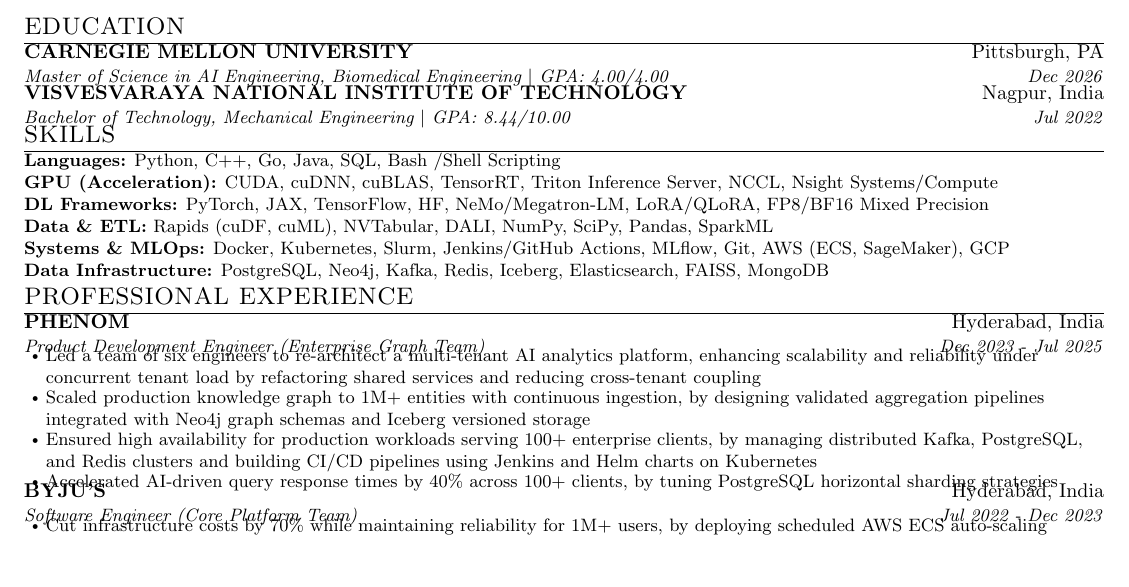
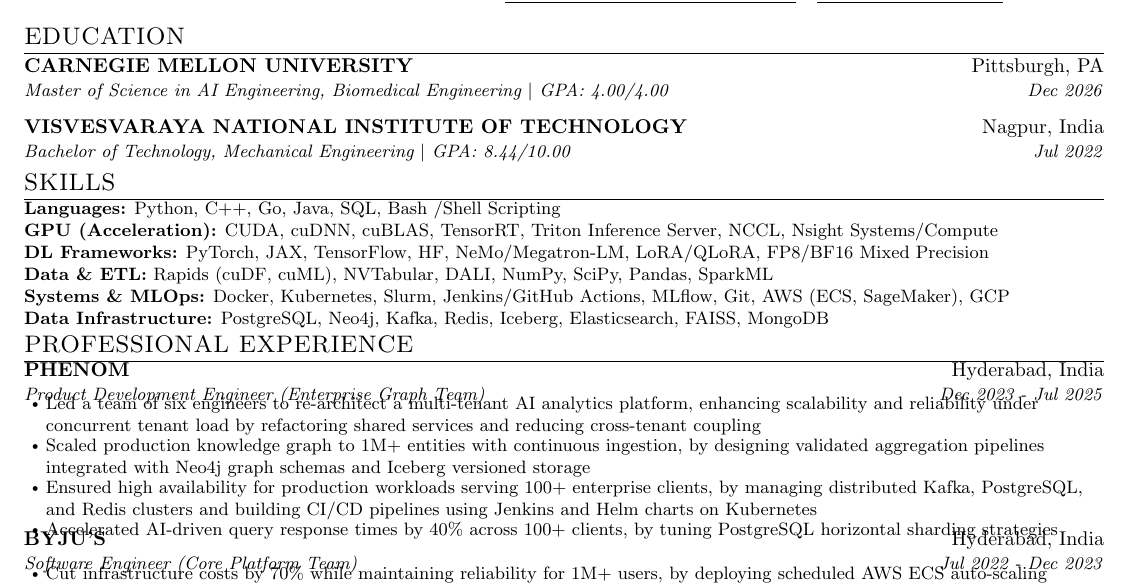
Before and after one commit to CosmoBean/resume-minimal, a LaTeX CV (resume.tex): part of the page, cut so that both start at the same text, the shorter picture padded with empty space. Compiled offline with pdfLaTeX.

Commit message:
education: refine spacing between degree entries

```diff
--- a/resume.tex
+++ b/resume.tex
@@ -68,6 +68,14 @@
     \end{tabular*}\vspace{-7pt}
 }
 
+\newcommand{\resumeEducationSubheading}[4]{
+  \item
+    \begin{tabular*}{\linewidth}[t]{l@{\extracolsep{\fill}}r}
+      \textbf{#1} & #2 \\
+      \textit{\small#3} & \textit{\small #4} \\
+    \end{tabular*}
+}
+
 \newcommand{\resumeProjectHeading}[2]{
     \item
     \begin{tabular*}{\linewidth}{l@{\extracolsep{\fill}}r}
@@ -100,10 +108,11 @@
 %-----------EDUCATION-----------
 \section{EDUCATION}
   \resumeSubHeadingListStart
-    \resumeSubheading
+    \resumeEducationSubheading
       {CARNEGIE MELLON UNIVERSITY}{Pittsburgh, PA}
       {Master of Science in AI Engineering, Biomedical Engineering $|$ GPA: 4.00/4.00}{Dec 2026}
-    \resumeSubheading
+    \vspace{1pt}
+    \resumeEducationSubheading
       {VISVESVARAYA NATIONAL INSTITUTE OF TECHNOLOGY}{Nagpur, India}
       {Bachelor of Technology, Mechanical Engineering $|$ GPA: 8.44/10.00}{Jul 2022}
   \resumeSubHeadingListEnd
```
